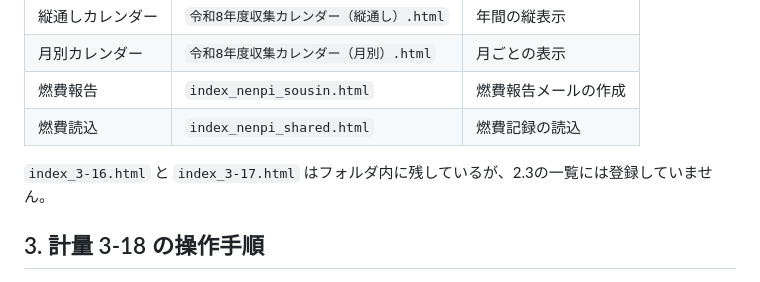
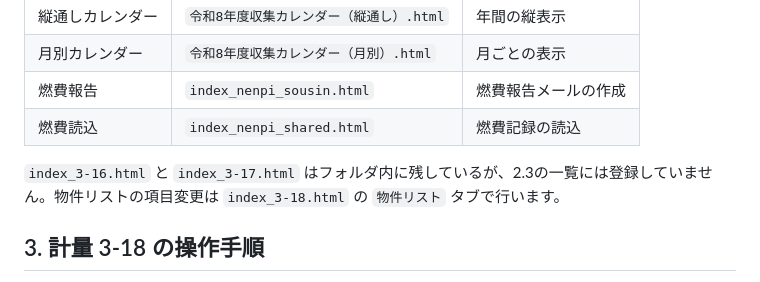
Before and after one commit to congfing/uenoseisou2.3, a Markdown page: software_common_spec.md, the part around the change. Rendered like a GitHub page.

Commit message:
Document 3-18 property list editing

```diff
--- a/software_common_spec.md
+++ b/software_common_spec.md
@@ -30,7 +30,7 @@
 | 燃費報告 | `index_nenpi_sousin.html` | 燃費報告メールの作成 |
 | 燃費読込 | `index_nenpi_shared.html` | 燃費記録の読込 |
 
-`index_3-16.html` と `index_3-17.html` はフォルダ内に残しているが、2.3の一覧には登録していません。
+`index_3-16.html` と `index_3-17.html` はフォルダ内に残しているが、2.3の一覧には登録していません。物件リストの項目変更は `index_3-18.html` の `物件リスト` タブで行います。
 
 ## 3. 計量 3-18 の操作手順
 
```
